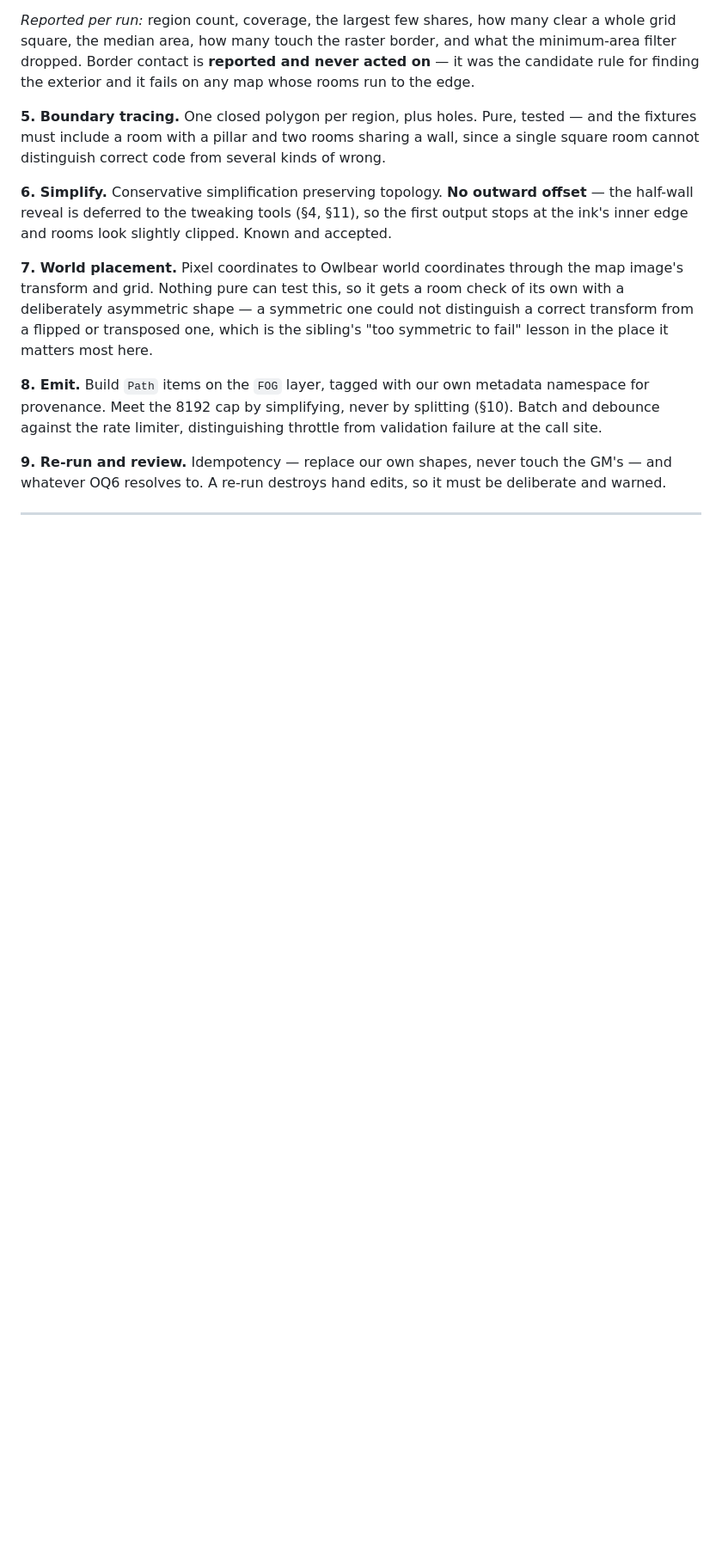
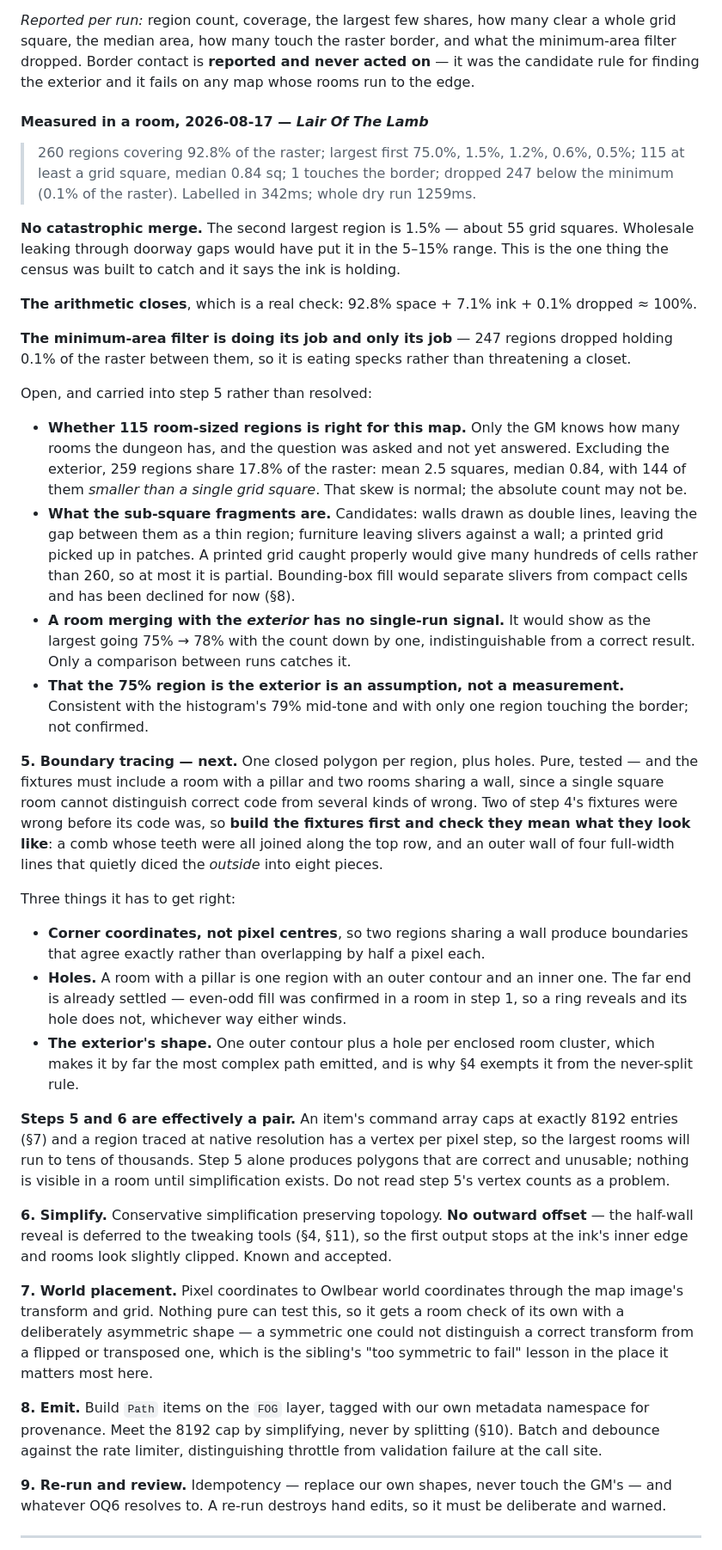
Before and after one commit to CaptainChocolatedessert/fog-nudger, a Markdown page: DESIGN.md, the part around one of its changes. Shown at 86% size. GitHub-like rendering; blank space fills up the shorter version.

```diff
--- a/DESIGN.md
+++ b/DESIGN.md
@@ -819,9 +832,59 @@ square, the median area, how many touch the raster border, and what the minimum-
 Border contact is **reported and never acted on** — it was the candidate rule for finding the
 exterior and it fails on any map whose rooms run to the edge.
 
-**5. Boundary tracing.** One closed polygon per region, plus holes. Pure, tested — and the fixtures
-must include a room with a pillar and two rooms sharing a wall, since a single square room cannot
-distinguish correct code from several kinds of wrong.
+#### Measured in a room, 2026-08-17 — *Lair Of The Lamb*
+
+> 260 regions covering 92.8% of the raster; largest first 75.0%, 1.5%, 1.2%, 0.6%, 0.5%; 115 at
+> least a grid square, median 0.84 sq; 1 touches the border; dropped 247 below the minimum (0.1% of
+> the raster). Labelled in 342ms; whole dry run 1259ms.
+
+**No catastrophic merge.** The second largest region is 1.5% — about 55 grid squares. Wholesale
+leaking through doorway gaps would have put it in the 5–15% range. This is the one thing the census
+was built to catch and it says the ink is holding.
+
+**The arithmetic closes**, which is a real check: 92.8% space + 7.1% ink + 0.1% dropped ≈ 100%.
+
+**The minimum-area filter is doing its job and only its job** — 247 regions dropped holding 0.1% of
+the raster between them, so it is eating specks rather than threatening a closet.
+
+Open, and carried into step 5 rather than resolved:
+
+- **Whether 115 room-sized regions is right for this map.** Only the GM knows how many rooms the
+  dungeon has, and the question was asked and not yet answered. Excluding the exterior, 259 regions
+  share 17.8% of the raster: mean 2.5 squares, median 0.84, with 144 of them *smaller than a single
+  grid square*. That skew is normal; the absolute count may not be.
+- **What the sub-square fragments are.** Candidates: walls drawn as double lines, leaving the gap
+  between them as a thin region; furniture leaving slivers against a wall; a printed grid picked up
+  in patches. A printed grid caught properly would give many hundreds of cells rather than 260, so
+  at most it is partial. Bounding-box fill would separate slivers from compact cells and has been
+  declined for now (§8).
+- **A room merging with the *exterior* has no single-run signal.** It would show as the largest
+  going 75% → 78% with the count down by one, indistinguishable from a correct result. Only a
+  comparison between runs catches it.
+- **That the 75% region is the exterior is an assumption, not a measurement.** Consistent with the
+  histogram's 79% mid-tone and with only one region touching the border; not confirmed.
+
+**5. Boundary tracing — next.** One closed polygon per region, plus holes. Pure, tested — and the
+fixtures must include a room with a pillar and two rooms sharing a wall, since a single square room
+cannot distinguish correct code from several kinds of wrong. Two of step 4's fixtures were wrong
+before its code was, so **build the fixtures first and check they mean what they look like**: a comb
+whose teeth were all joined along the top row, and an outer wall of four full-width lines that
+quietly diced the *outside* into eight pieces.
+
+Three things it has to get right:
+
+- **Corner coordinates, not pixel centres**, so two regions sharing a wall produce boundaries that
+  agree exactly rather than overlapping by half a pixel each.
+- **Holes.** A room with a pillar is one region with an outer contour and an inner one. The far end
+  is already settled — even-odd fill was confirmed in a room in step 1, so a ring reveals and its
+  hole does not, whichever way either winds.
+- **The exterior's shape.** One outer contour plus a hole per enclosed room cluster, which makes it
+  by far the most complex path emitted, and is why §4 exempts it from the never-split rule.
+
+**Steps 5 and 6 are effectively a pair.** An item's command array caps at exactly 8192 entries (§7)
+and a region traced at native resolution has a vertex per pixel step, so the largest rooms will run
+to tens of thousands. Step 5 alone produces polygons that are correct and unusable; nothing is
+visible in a room until simplification exists. Do not read step 5's vertex counts as a problem.
 
 **6. Simplify.** Conservative simplification preserving topology. **No outward offset** — the
 half-wall reveal is deferred to the tweaking tools (§4, §11), so the first output stops at the ink's
```
Also changed, not shown: other parts of DESIGN.md (+21 -8 lines), README.md (+3 -2 lines).
